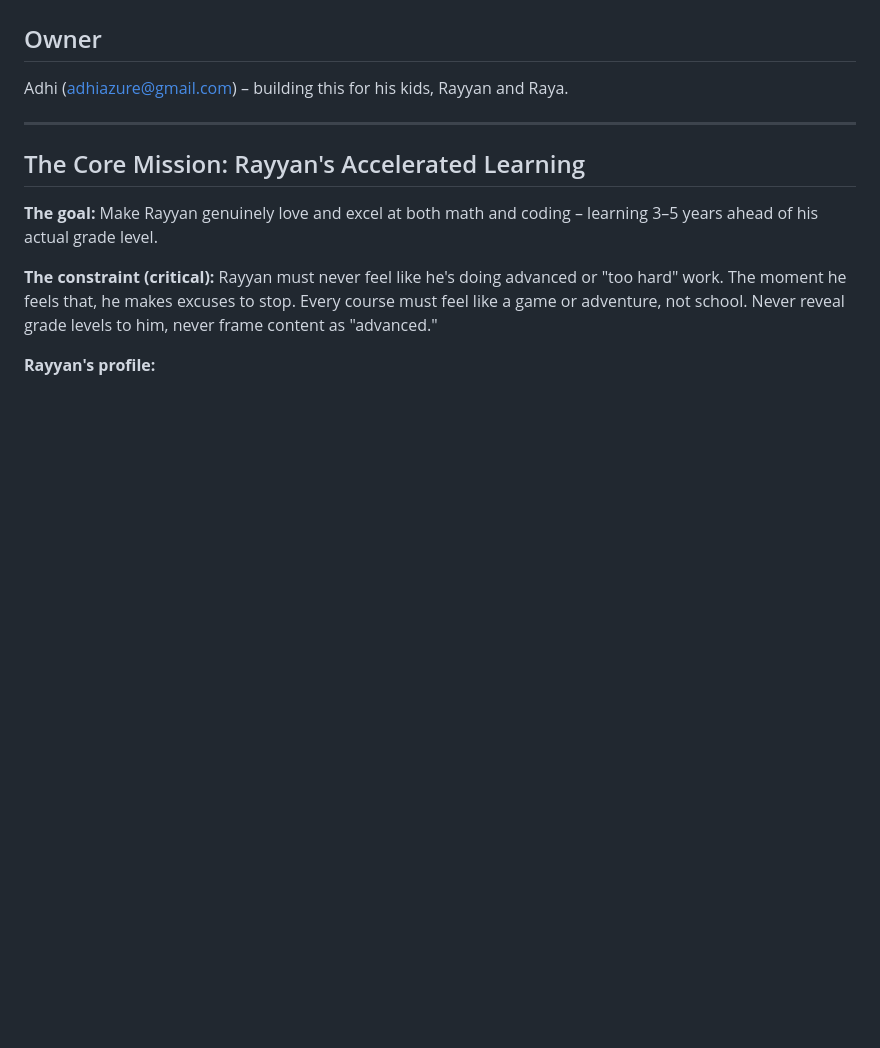
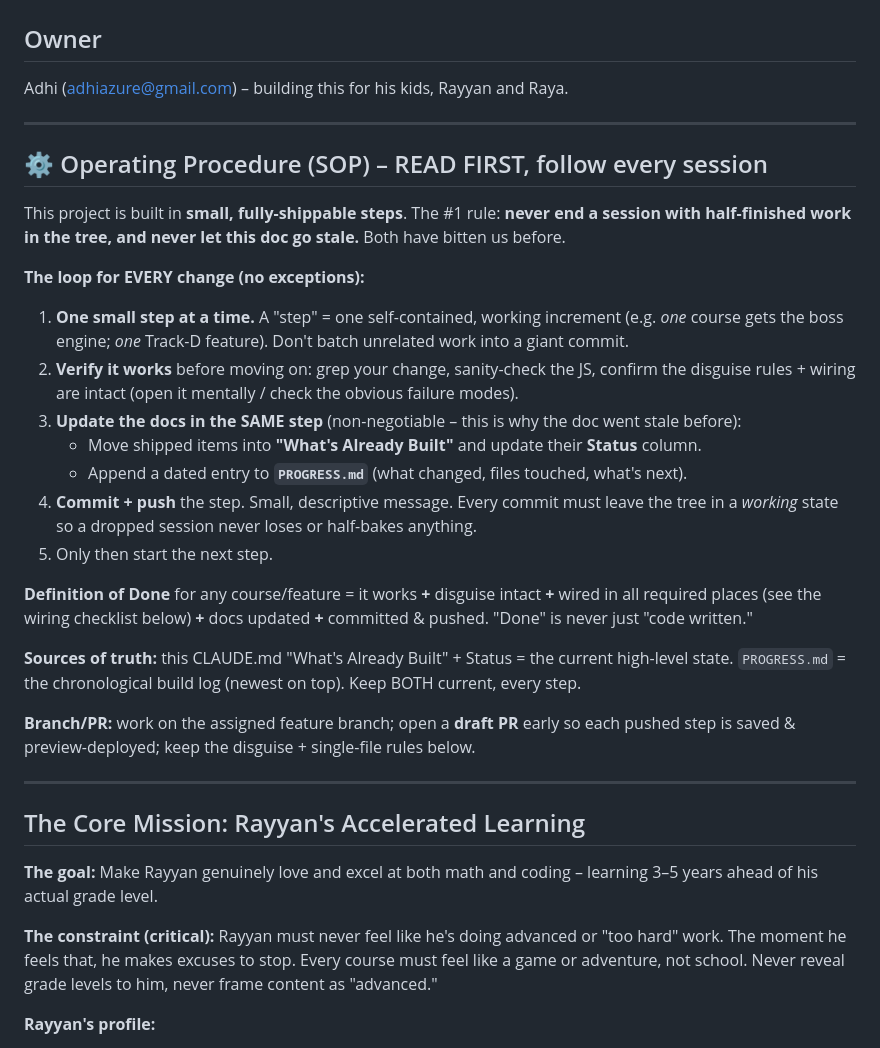
Before and after one commit to lumbalumbaputih/learn-with-adhi, a Markdown page: CLAUDE.md, the part around the change. Rendered like a GitHub page; blank space fills up the shorter version.

```diff
--- a/CLAUDE.md
+++ b/CLAUDE.md
@@ -2,6 +2,27 @@
 
 ## Owner
 Adhi (adhiazure@gmail.com) – building this for his kids, Rayyan and Raya.
+
+---
+
+## ⚙️ Operating Procedure (SOP) – READ FIRST, follow every session
+
+This project is built in **small, fully-shippable steps**. The #1 rule: **never end a session with half-finished work in the tree, and never let this doc go stale.** Both have bitten us before.
+
+**The loop for EVERY change (no exceptions):**
+1. **One small step at a time.** A "step" = one self-contained, working increment (e.g. *one* course gets the boss engine; *one* Track-D feature). Don't batch unrelated work into a giant commit.
+2. **Verify it works** before moving on: grep your change, sanity-check the JS, confirm the disguise rules + wiring are intact (open it mentally / check the obvious failure modes).
+3. **Update the docs in the SAME step** (non-negotiable – this is why the doc went stale before):
+   - Move shipped items into **"What's Already Built"** and update their **Status** column.
+   - Append a dated entry to **`PROGRESS.md`** (what changed, files touched, what's next).
+4. **Commit + push** the step. Small, descriptive message. Every commit must leave the tree in a *working* state so a dropped session never loses or half-bakes anything.
+5. Only then start the next step.
+
+**Definition of Done** for any course/feature = it works **+** disguise intact **+** wired in all required places (see the wiring checklist below) **+** docs updated **+** committed & pushed. "Done" is never just "code written."
+
+**Sources of truth:** this CLAUDE.md "What's Already Built" + Status = the current high-level state. `PROGRESS.md` = the chronological build log (newest on top). Keep BOTH current, every step.
+
+**Branch/PR:** work on the assigned feature branch; open a **draft PR** early so each pushed step is saved & preview-deployed; keep the disguise + single-file rules below.
 
 ---
 
```
Also changed, not shown: PROGRESS.md (added, +31 -0 lines).
